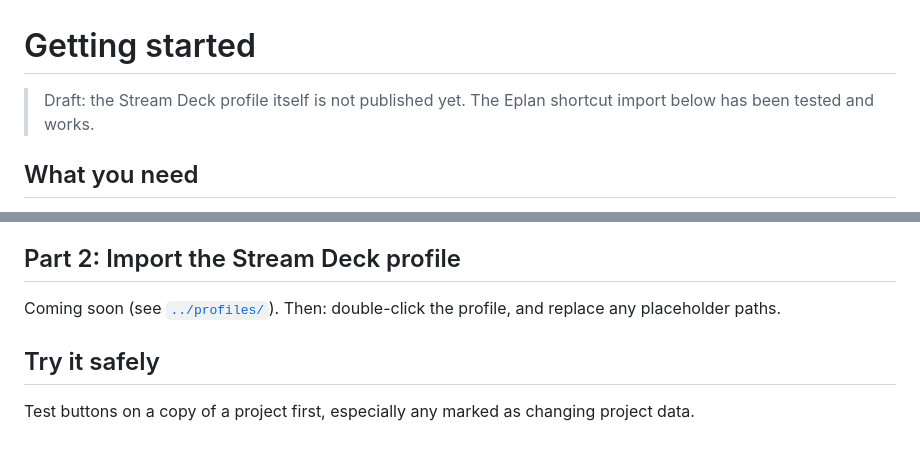
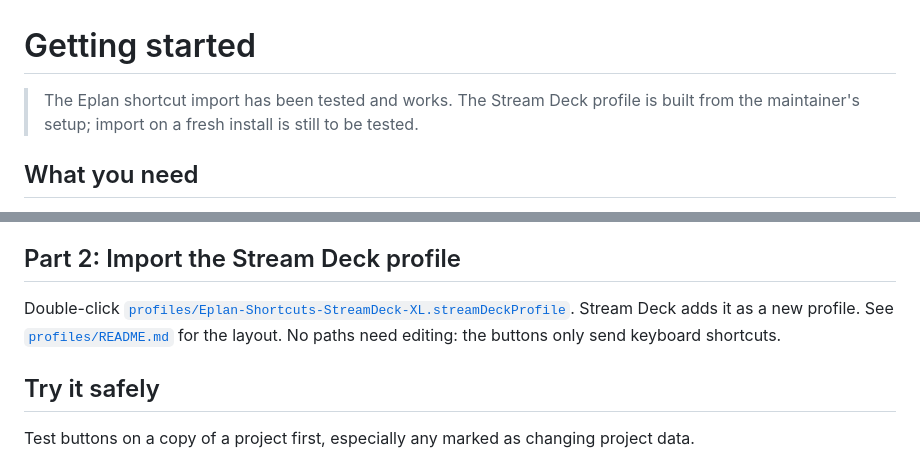
Before and after one commit to justin-walzengineering/Elgato-Stream-Deck-Public, a Markdown page: docs/getting-started.md, 2 parts joined by grey strips. GitHub-like rendering.

```diff
--- a/docs/getting-started.md
+++ b/docs/getting-started.md
@@ -1,6 +1,6 @@
 # Getting started
 
-> Draft: the Stream Deck profile itself is not published yet. The Eplan shortcut import below has been tested and works.
+> The Eplan shortcut import has been tested and works. The Stream Deck profile is built from the maintainer's setup; import on a fresh install is still to be tested.
 
 ## What you need
 
@@ -29,7 +29,7 @@ Tested: Eplan Electric P8 2026.0.3, on the maintainer's own account. Testing on
 
 ## Part 2: Import the Stream Deck profile
 
-Coming soon (see [`../profiles/`](../profiles/)). Then: double-click the profile, and replace any placeholder paths.
+Double-click [`profiles/Eplan-Shortcuts-StreamDeck-XL.streamDeckProfile`](../profiles/Eplan-Shortcuts-StreamDeck-XL.streamDeckProfile). Stream Deck adds it as a new profile. See [`profiles/README.md`](../profiles/README.md) for the layout. No paths need editing: the buttons only send keyboard shortcuts.
 
 ## Try it safely
 
```
Also changed, not shown: README.md (+1 -1 lines), profiles/README.md (added, +34 -0 lines), profiles/layout.png (added), 1 other file.
